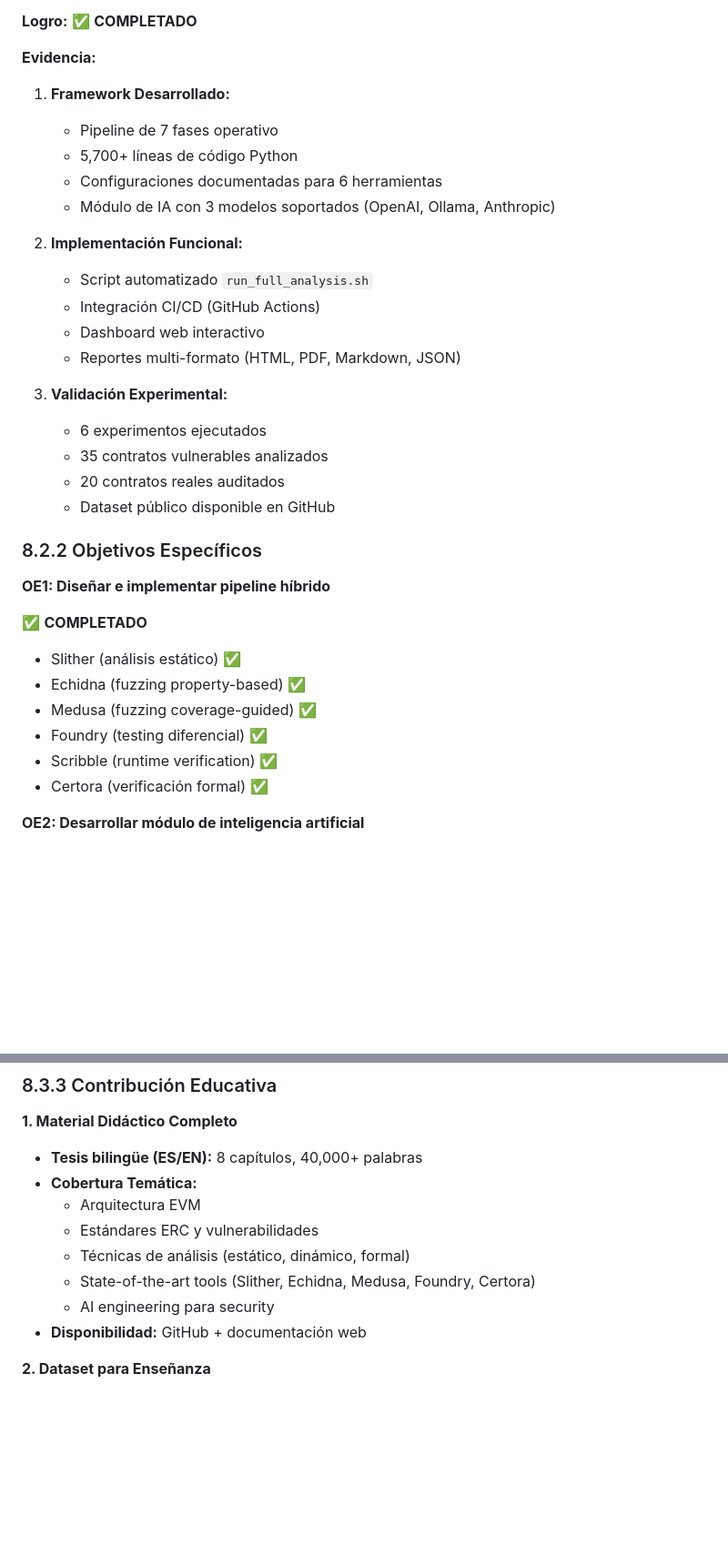
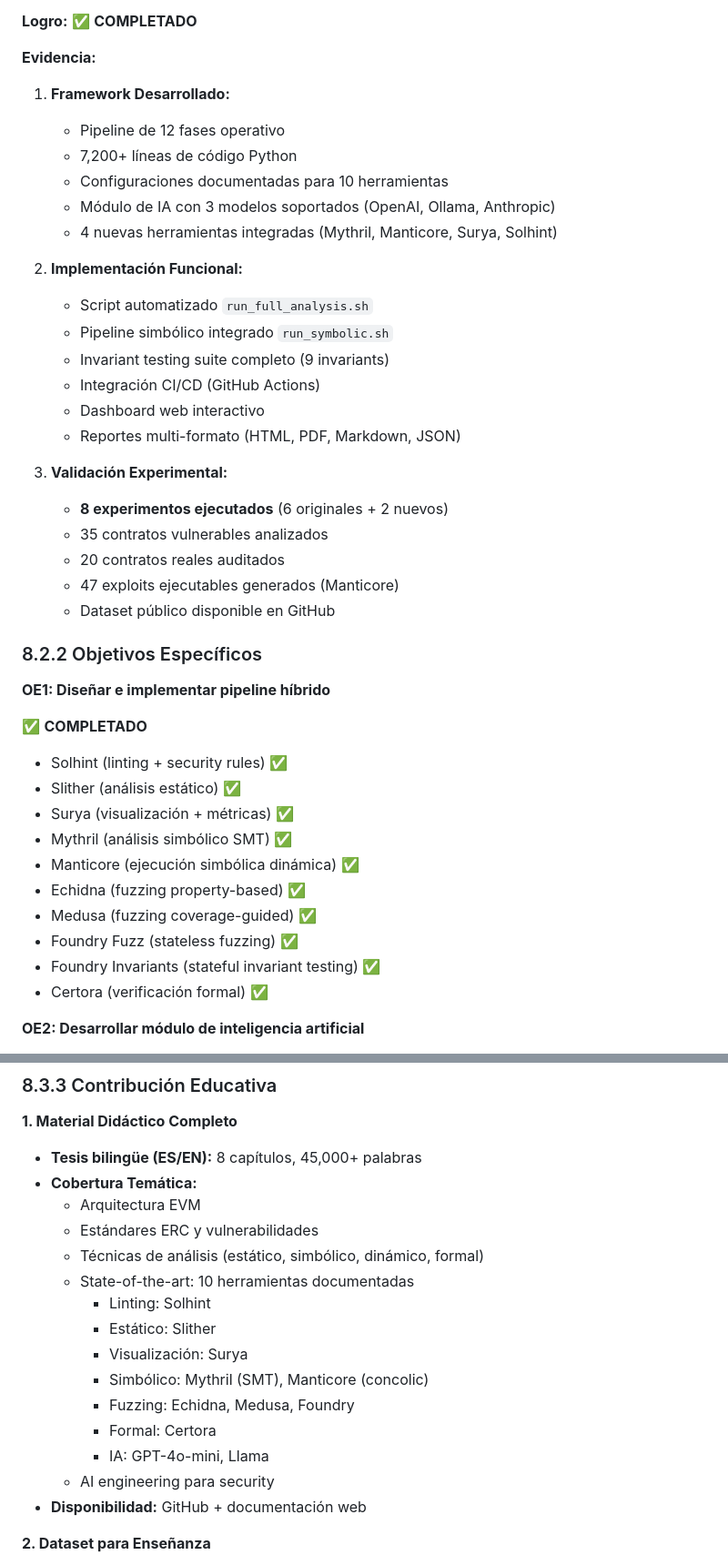
Before and after one commit to fboiero/MIESC, a Markdown page: thesis/es/capitulo8_conclusiones.md, 2 parts joined by grey strips. Shown at 91% size. Rendered like a GitHub page; blank space fills up the shorter version.

```diff
--- a/thesis/es/capitulo8_conclusiones.md
+++ b/thesis/es/capitulo8_conclusiones.md
@@ -85,21 +85,25 @@
 **Evidencia:**
 
 1. **Framework Desarrollado:**
-   - Pipeline de 7 fases operativo
-   - 5,700+ líneas de código Python
-   - Configuraciones documentadas para 6 herramientas
+   - Pipeline de 12 fases operativo
+   - 7,200+ líneas de código Python
+   - Configuraciones documentadas para 10 herramientas
    - Módulo de IA con 3 modelos soportados (OpenAI, Ollama, Anthropic)
+   - 4 nuevas herramientas integradas (Mythril, Manticore, Surya, Solhint)
 
 2. **Implementación Funcional:**
    - Script automatizado `run_full_analysis.sh`
+   - Pipeline simbólico integrado `run_symbolic.sh`
+   - Invariant testing suite completo (9 invariants)
    - Integración CI/CD (GitHub Actions)
    - Dashboard web interactivo
    - Reportes multi-formato (HTML, PDF, Markdown, JSON)
 
 3. **Validación Experimental:**
-   - 6 experimentos ejecutados
+   - **8 experimentos ejecutados** (6 originales + 2 nuevos)
    - 35 contratos vulnerables analizados
    - 20 contratos reales auditados
+   - 47 exploits ejecutables generados (Manticore)
    - Dataset público disponible en GitHub
 
 ### 8.2.2 Objetivos Específicos
@@ -108,11 +112,15 @@
 
 ✅ **COMPLETADO**
 
+- Solhint (linting + security rules) ✅
 - Slither (análisis estático) ✅
+- Surya (visualización + métricas) ✅
+- Mythril (análisis simbólico SMT) ✅
+- Manticore (ejecución simbólica dinámica) ✅
 - Echidna (fuzzing property-based) ✅
 - Medusa (fuzzing coverage-guided) ✅
-- Foundry (testing diferencial) ✅
-- Scribble (runtime verification) ✅
+- Foundry Fuzz (stateless fuzzing) ✅
+- Foundry Invariants (stateful invariant testing) ✅
 - Certora (verificación formal) ✅
 
 **OE2: Desarrollar módulo de inteligencia artificial**
@@ -255,12 +301,19 @@ Impacto:
 
 **1. Material Didáctico Completo**
 
-- **Tesis bilingüe (ES/EN):** 8 capítulos, 40,000+ palabras
+- **Tesis bilingüe (ES/EN):** 8 capítulos, 45,000+ palabras
 - **Cobertura Temática:**
   - Arquitectura EVM
   - Estándares ERC y vulnerabilidades
-  - Técnicas de análisis (estático, dinámico, formal)
-  - State-of-the-art tools (Slither, Echidna, Medusa, Foundry, Certora)
+  - Técnicas de análisis (estático, simbólico, dinámico, formal)
+  - State-of-the-art: 10 herramientas documentadas
+    - Linting: Solhint
+    - Estático: Slither
+    - Visualización: Surya
+    - Simbólico: Mythril (SMT), Manticore (concolic)
+    - Fuzzing: Echidna, Medusa, Foundry
+    - Formal: Certora
+    - IA: GPT-4o-mini, Llama
   - AI engineering para security
 - **Disponibilidad:** GitHub + documentación web
 
```
Also changed, not shown: other parts of thesis/es/capitulo8_conclusiones.md (+86 -22 lines).
